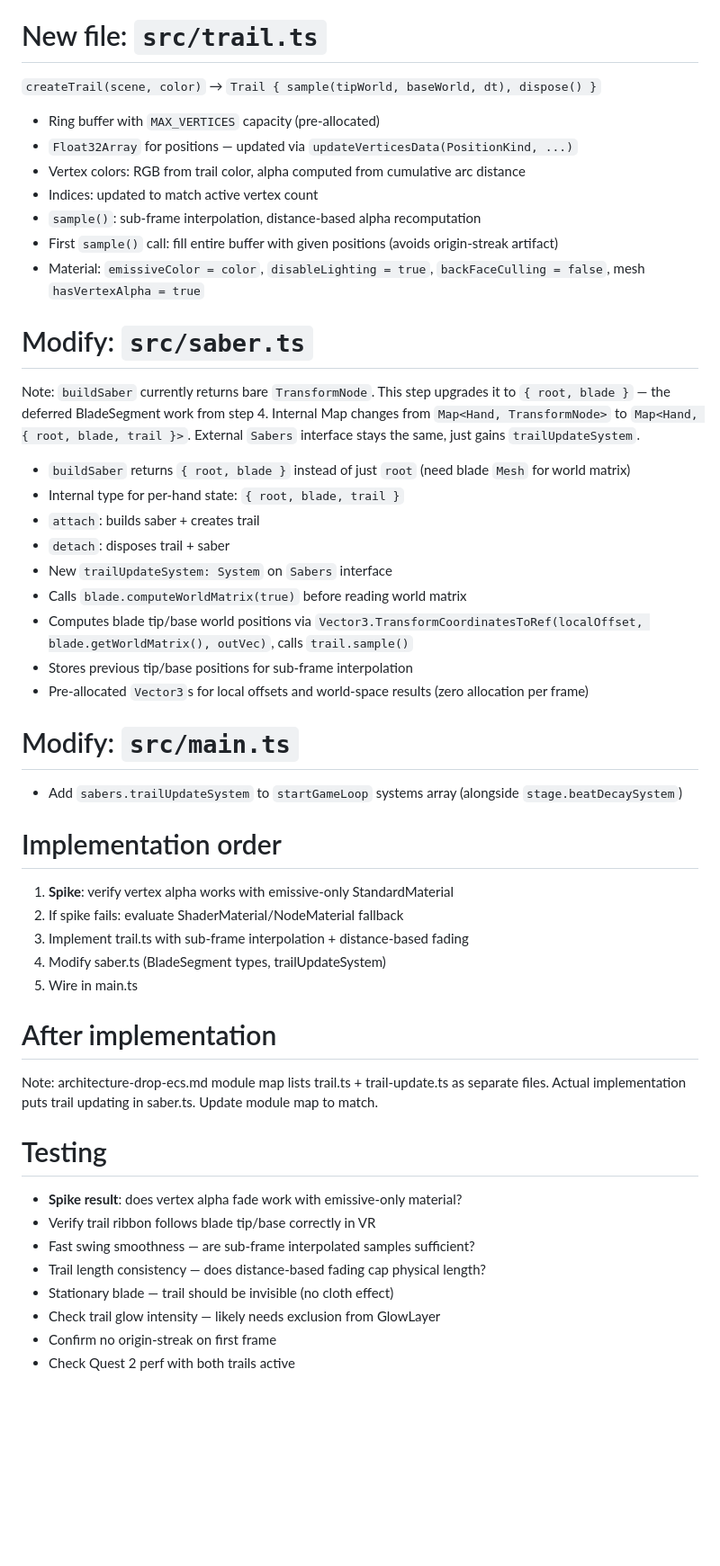
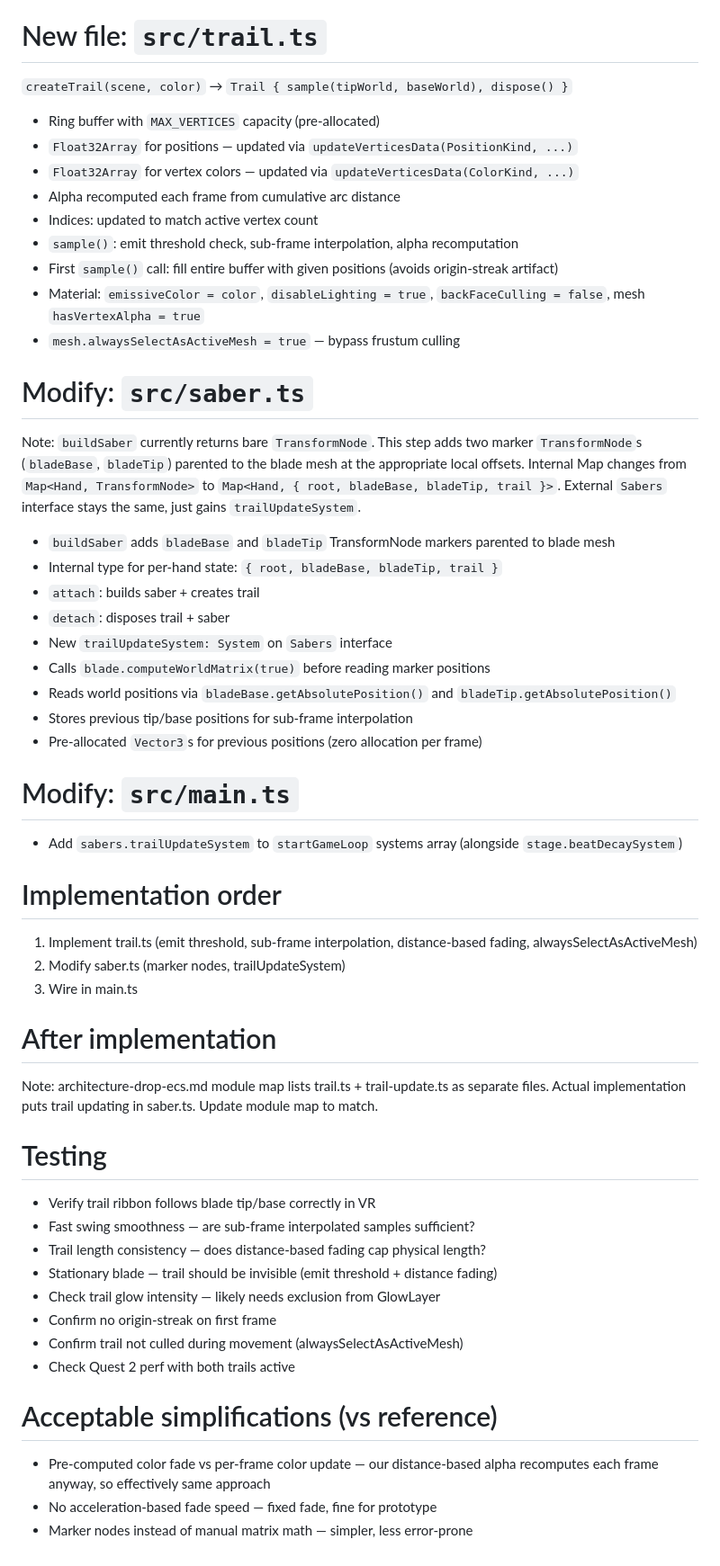
Before and after one commit to jigargosar/void-saber2, a Markdown page: docs/architecture-saber-trails.md, the part around one of its changes. Shown at 90% size. Drawn GitHub-style; blank space fills up the shorter version.

Commit message:
Update trails plan: confirmed alpha, emit threshold, marker nodes, frustum fix
Committed by Claude

```diff
--- a/docs/architecture-saber-trails.md
+++ b/docs/architecture-saber-trails.md
@@ -73,32 +86,35 @@ is still, distance between samples is zero, so all alpha ≈ 0.
 
 # New file: `src/trail.ts`
 
-`createTrail(scene, color)` → `Trail { sample(tipWorld, baseWorld, dt), dispose() }`
+`createTrail(scene, color)` → `Trail { sample(tipWorld, baseWorld), dispose() }`
 
 - Ring buffer with `MAX_VERTICES` capacity (pre-allocated)
 - `Float32Array` for positions — updated via `updateVerticesData(PositionKind, ...)`
-- Vertex colors: RGB from trail color, alpha computed from cumulative arc distance
+- `Float32Array` for vertex colors — updated via `updateVerticesData(ColorKind, ...)`
+- Alpha recomputed each frame from cumulative arc distance
 - Indices: updated to match active vertex count
-- `sample()`: sub-frame interpolation, distance-based alpha recomputation
+- `sample()`: emit threshold check, sub-frame interpolation, alpha recomputation
 - First `sample()` call: fill entire buffer with given positions (avoids origin-streak artifact)
 - Material: `emissiveColor = color`, `disableLighting = true`, `backFaceCulling = false`, mesh `hasVertexAlpha = true`
+- `mesh.alwaysSelectAsActiveMesh = true` — bypass frustum culling
 
 # Modify: `src/saber.ts`
 
-Note: `buildSaber` currently returns bare `TransformNode`. This step upgrades it to
-`{ root, blade }` — the deferred BladeSegment work from step 4. Internal Map changes
-from `Map<Hand, TransformNode>` to `Map<Hand, { root, blade, trail }>`. External
-`Sabers` interface stays the same, just gains `trailUpdateSystem`.
+Note: `buildSaber` currently returns bare `TransformNode`. This step adds two marker
+`TransformNode`s (`bladeBase`, `bladeTip`) parented to the blade mesh at the appropriate
+local offsets. Internal Map changes from `Map<Hand, TransformNode>` to
+`Map<Hand, { root, bladeBase, bladeTip, trail }>`. External `Sabers` interface stays
+the same, just gains `trailUpdateSystem`.
 
-- `buildSaber` returns `{ root, blade }` instead of just `root` (need blade `Mesh` for world matrix)
-- Internal type for per-hand state: `{ root, blade, trail }`
+- `buildSaber` adds `bladeBase` and `bladeTip` TransformNode markers parented to blade mesh
+- Internal type for per-hand state: `{ root, bladeBase, bladeTip, trail }`
 - `attach`: builds saber + creates trail
 - `detach`: disposes trail + saber
 - New `trailUpdateSystem: System` on `Sabers` interface
-- Calls `blade.computeWorldMatrix(true)` before reading world matrix
-- Computes blade tip/base world positions via `Vector3.TransformCoordinatesToRef(localOffset, blade.getWorldMatrix(), outVec)`, calls `trail.sample()`
+- Calls `blade.computeWorldMatrix(true)` before reading marker positions
+- Reads world positions via `bladeBase.getAbsolutePosition()` and `bladeTip.getAbsolutePosition()`
 - Stores previous tip/base positions for sub-frame interpolation
-- Pre-allocated `Vector3`s for local offsets and world-space results (zero allocation per frame)
+- Pre-allocated `Vector3`s for previous positions (zero allocation per frame)
 
 # Modify: `src/main.ts`
 
@@ -106,11 +122,9 @@ from `Map<Hand, TransformNode>` to `Map<Hand, { root, blade, trail }>`. External
 
 # Implementation order
 
-1. **Spike**: verify vertex alpha works with emissive-only StandardMaterial
-2. If spike fails: evaluate ShaderMaterial/NodeMaterial fallback
-3. Implement trail.ts with sub-frame interpolation + distance-based fading
-4. Modify saber.ts (BladeSegment types, trailUpdateSystem)
-5. Wire in main.ts
+1. Implement trail.ts (emit threshold, sub-frame interpolation, distance-based fading, alwaysSelectAsActiveMesh)
+2. Modify saber.ts (marker nodes, trailUpdateSystem)
+3. Wire in main.ts
 
 # After implementation
 
@@ -119,11 +133,18 @@ files. Actual implementation puts trail updating in saber.ts. Update module map
 
 # Testing
 
-- **Spike result**: does vertex alpha fade work with emissive-only material?
 - Verify trail ribbon follows blade tip/base correctly in VR
 - Fast swing smoothness — are sub-frame interpolated samples sufficient?
 - Trail length consistency — does distance-based fading cap physical length?
-- Stationary blade — trail should be invisible (no cloth effect)
+- Stationary blade — trail should be invisible (emit threshold + distance fading)
 - Check trail glow intensity — likely needs exclusion from GlowLayer
 - Confirm no origin-streak on first frame
+- Confirm trail not culled during movement (alwaysSelectAsActiveMesh)
 - Check Quest 2 perf with both trails active
+
+# Acceptable simplifications (vs reference)
+
+- Pre-computed color fade vs per-frame color update — our distance-based alpha recomputes
+  each frame anyway, so effectively same approach
+- No acceleration-based fade speed — fixed fade, fine for prototype
+- Marker nodes instead of manual matrix math — simpler, less error-prone
```
Also changed, not shown: other parts of docs/architecture-saber-trails.md (+33 -20 lines).
